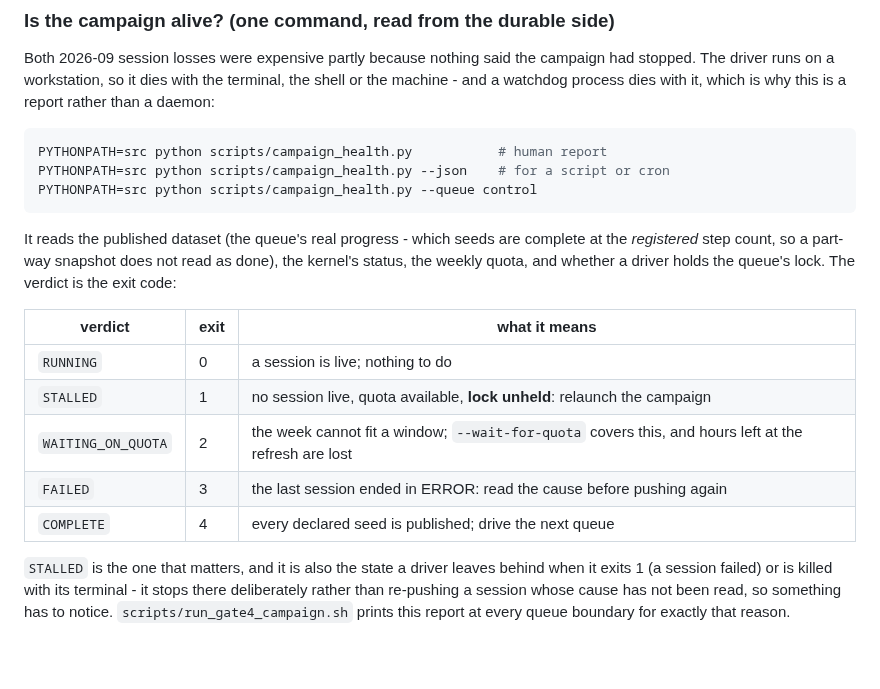
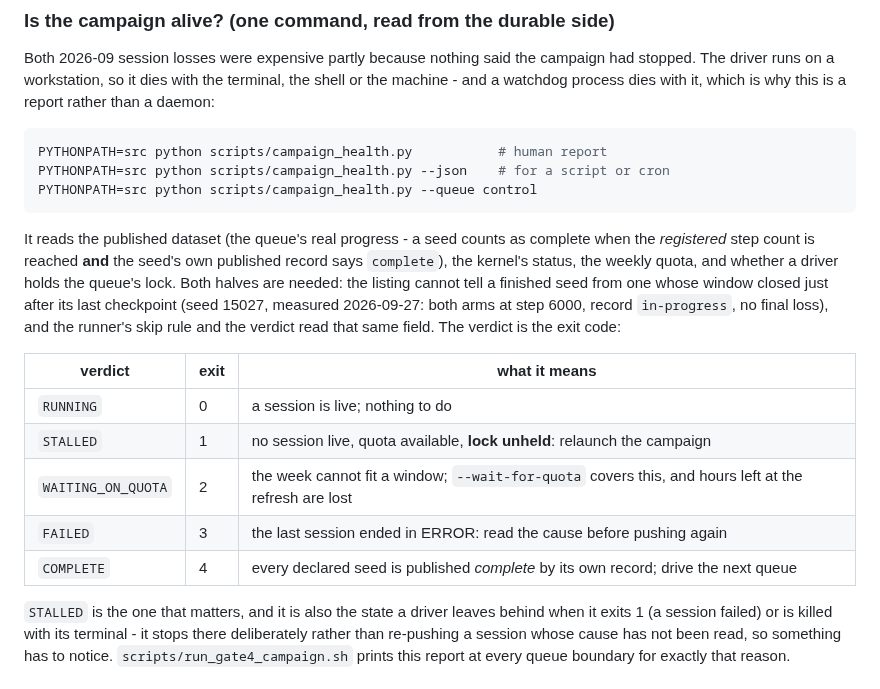
Before and after one commit to shoutsid/act-lab, a Markdown page: docs/T4_RUNBOOK.md, the part around the change. GitHub-like rendering; blank space fills up the shorter version.

Commit message:
Describe the completeness rule the report actually applies
Section 6 told a reader that the registered step count was enough to call a seed
complete, which is the reading that mis-counted seed 15027.

🤖 Generated with Codebuff
Co-Authored-By: Codebuff <noreply@codebuff.com>

````diff
--- a/docs/T4_RUNBOOK.md
+++ b/docs/T4_RUNBOOK.md
@@ -1007,10 +1007,14 @@ PYTHONPATH=src python scripts/campaign_health.py --json    # for a script or cro
 PYTHONPATH=src python scripts/campaign_health.py --queue control
 ```
 
-It reads the published dataset (the queue's real progress - which seeds are
-complete at the *registered* step count, so a part-way snapshot does not read as
-done), the kernel's status, the weekly quota, and whether a driver holds the
-queue's lock. The verdict is the exit code:
+It reads the published dataset (the queue's real progress - a seed counts as
+complete when the *registered* step count is reached **and** the seed's own
+published record says `complete`), the kernel's status, the weekly quota, and
+whether a driver holds the queue's lock. Both halves are needed: the listing
+cannot tell a finished seed from one whose window closed just after its last
+checkpoint (seed 15027, measured 2026-09-27: both arms at step 6000, record
+`in-progress`, no final loss), and the runner's skip rule and the verdict read
+that same field. The verdict is the exit code:
 
 | verdict | exit | what it means |
 |---|---|---|
@@ -1018,7 +1022,7 @@ queue's lock. The verdict is the exit code:
 | `STALLED` | 1 | no session live, quota available, **lock unheld**: relaunch the campaign |
 | `WAITING_ON_QUOTA` | 2 | the week cannot fit a window; `--wait-for-quota` covers this, and hours left at the refresh are lost |
 | `FAILED` | 3 | the last session ended in ERROR: read the cause before pushing again |
-| `COMPLETE` | 4 | every declared seed is published; drive the next queue |
+| `COMPLETE` | 4 | every declared seed is published *complete* by its own record; drive the next queue |
 
 `STALLED` is the one that matters, and it is also the state a driver leaves
 behind when it exits 1 (a session failed) or is killed with its terminal - it
````
